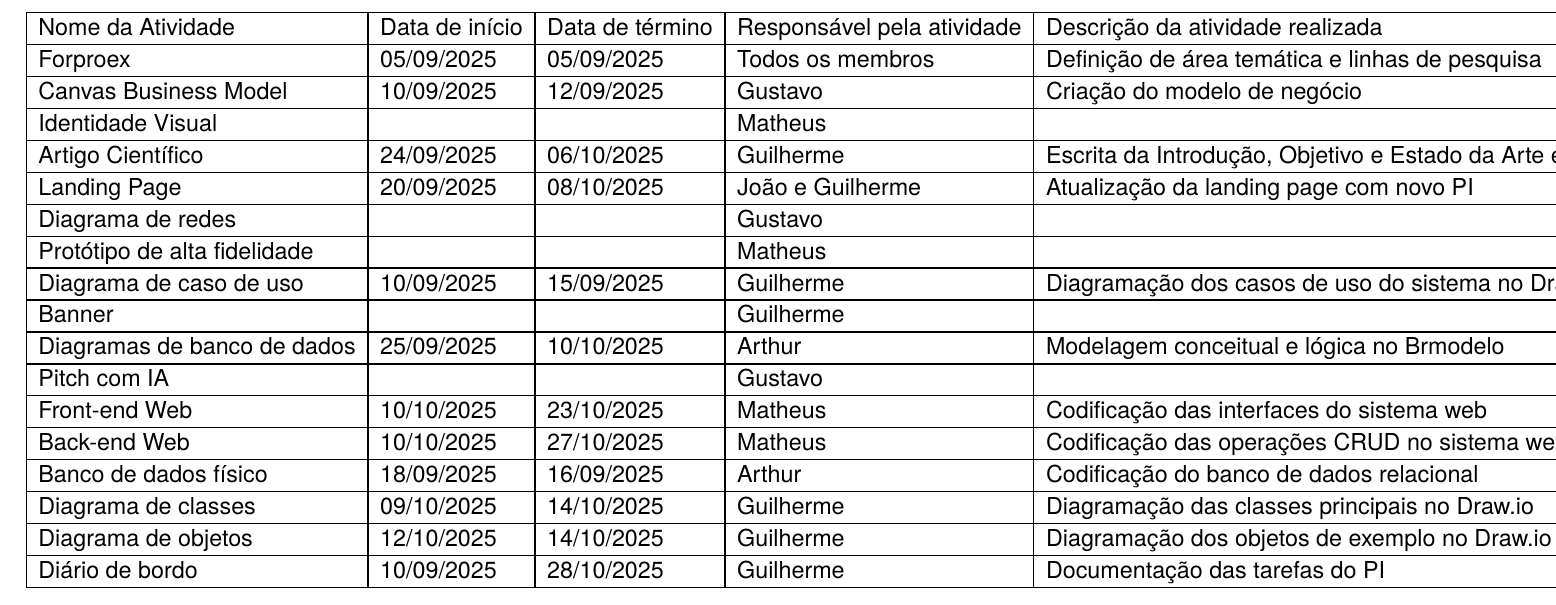
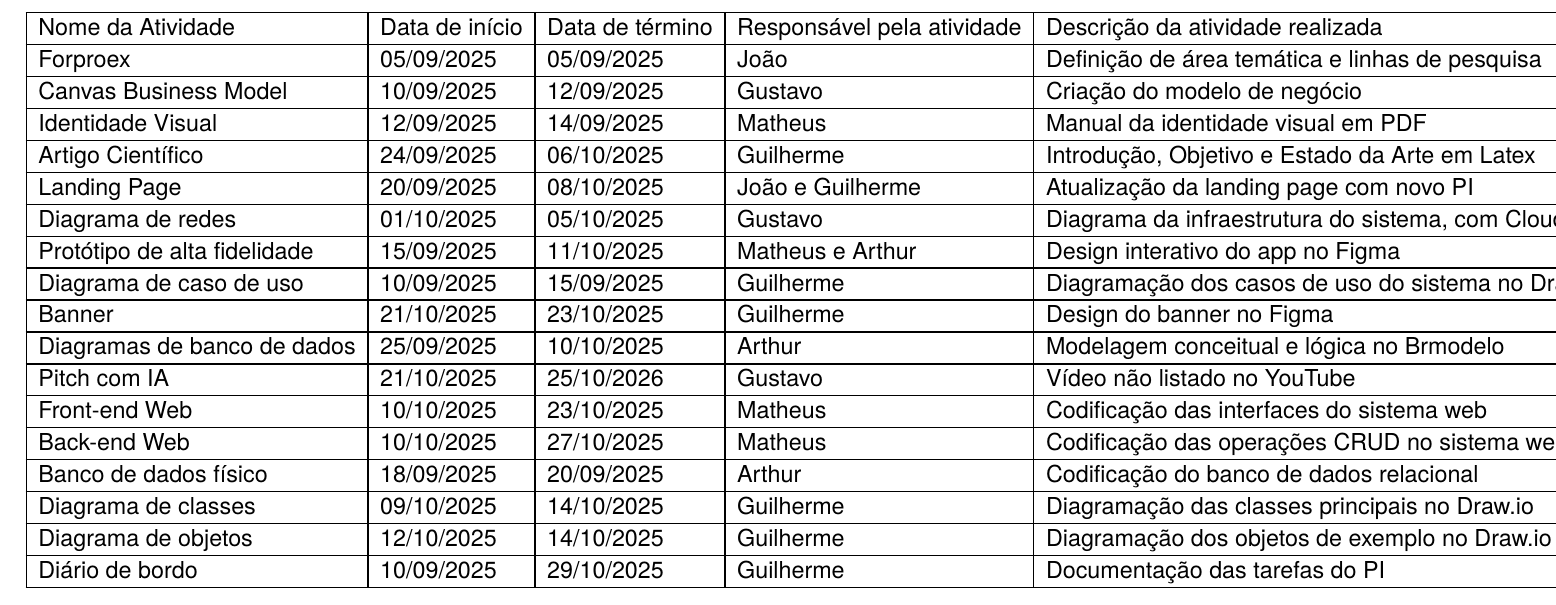
Before and after one commit to guilhermexmada/pi-ponskan, a LaTeX document (artifacts/latex-artifacts/f299-template-pi-logbook/fatec-template.tex): part of page 2 of 2, cut so that both start at the same text. Compiled offline with XeLaTeX; a missing font is replaced by an installed copy or a similar font.

Commit message:
logbook finalizado

```diff
--- a/artifacts/latex-artifacts/f299-template-pi-logbook/fatec-template.tex
+++ b/artifacts/latex-artifacts/f299-template-pi-logbook/fatec-template.tex
@@ -51,23 +51,23 @@ landscape,
 \begin{tabular}{|l|l|l|l|l|}
 \hline
 Nome da Atividade & Data de início & Data de término & Responsável pela atividade & Descrição da atividade realizada \\ \hline
-Forproex                           &  05/09/2025                & 05/09/2025     & Todos os membros& Definição de área temática e linhas de pesquisa                                  \\ \hline
+Forproex                           &  05/09/2025                & 05/09/2025     & João & Definição de área temática e linhas de pesquisa                                  \\ \hline
 Canvas Business Model              &  10/09/2025                & 12/09/2025     & Gustavo         & Criação do modelo de negócio                                 \\ \hline
-Identidade Visual                  &                            &                & Matheus         &                                  \\ \hline
-Artigo Científico                  &  24/09/2025                & 06/10/2025     & Guilherme       & Escrita da Introdução, Objetivo e Estado da Arte em Latex                                 \\ \hline
+Identidade Visual                  &  12/09/2025                & 14/09/2025     & Matheus         & Manual da identidade visual em PDF               \\ \hline
+Artigo Científico                  &  24/09/2025                & 06/10/2025     & Guilherme       & Introdução, Objetivo e Estado da Arte em Latex                                 \\ \hline
 Landing Page                       &  20/09/2025                & 08/10/2025     & João e Guilherme& Atualização da landing page com novo PI                                 \\ \hline
-Diagrama de redes                  &                            &                & Gustavo         &                                  \\ \hline
-Protótipo de alta fidelidade       &                            &                & Matheus         &                                  \\ \hline
+Diagrama de redes                  &  01/10/2025                & 05/10/2025     & Gustavo         & Diagrama da infraestrutura do sistema, com Cloud     \\ \hline
+Protótipo de alta fidelidade       &  15/09/2025                & 11/10/2025     & Matheus e Arthur& Design interativo do app no Figma                  \\ \hline
 Diagrama de caso de uso            &  10/09/2025                & 15/09/2025     & Guilherme       & Diagramação dos casos de uso do sistema no Draw.io                                 \\ \hline
-Banner                             &                            &                & Guilherme       &                                  \\ \hline
+Banner                             &  21/10/2025                & 23/10/2025     & Guilherme       & Design do banner no Figma                     \\ \hline
 Diagramas de banco de dados        &  25/09/2025                & 10/10/2025     & Arthur          & Modelagem conceitual e lógica no Brmodelo                                 \\ \hline
-Pitch com IA                       &                            &                & Gustavo         &                                  \\ \hline
+Pitch com IA                       &  21/10/2025                & 25/10/2026     & Gustavo         & Vídeo não listado no YouTube \\ \hline
 Front-end Web                      &  10/10/2025                & 23/10/2025     & Matheus         & Codificação das interfaces do sistema web                                 \\ \hline
 Back-end Web                       &  10/10/2025                & 27/10/2025     & Matheus         & Codificação das operações CRUD no sistema web                                 \\ \hline
-Banco de dados físico              &  18/09/2025                & 16/09/2025     & Arthur          & Codificação do banco de dados relacional                                  \\ \hline
+Banco de dados físico              &  18/09/2025                & 20/09/2025     & Arthur          & Codificação do banco de dados relacional                                  \\ \hline
 Diagrama de classes                & 09/10/2025                 & 14/10/2025     & Guilherme       & Diagramação das classes principais no Draw.io                                 \\ \hline
 Diagrama de objetos                & 12/10/2025                 & 14/10/2025     & Guilherme       & Diagramação dos objetos de exemplo no Draw.io                                 \\ \hline
-Diário de bordo                    & 10/09/2025                 & 28/10/2025     & Guilherme       & Documentação das tarefas do PI                                 \\ \hline
+Diário de bordo                    & 10/09/2025                 & 29/10/2025     & Guilherme       & Documentação das tarefas do PI                                 \\ \hline
 
 \end{tabular}
 \end{table}
```
Also changed, not shown: artifacts/latex-artifacts/f299-template-pi-logbook/fatec-template.pdf, 3 other files.
